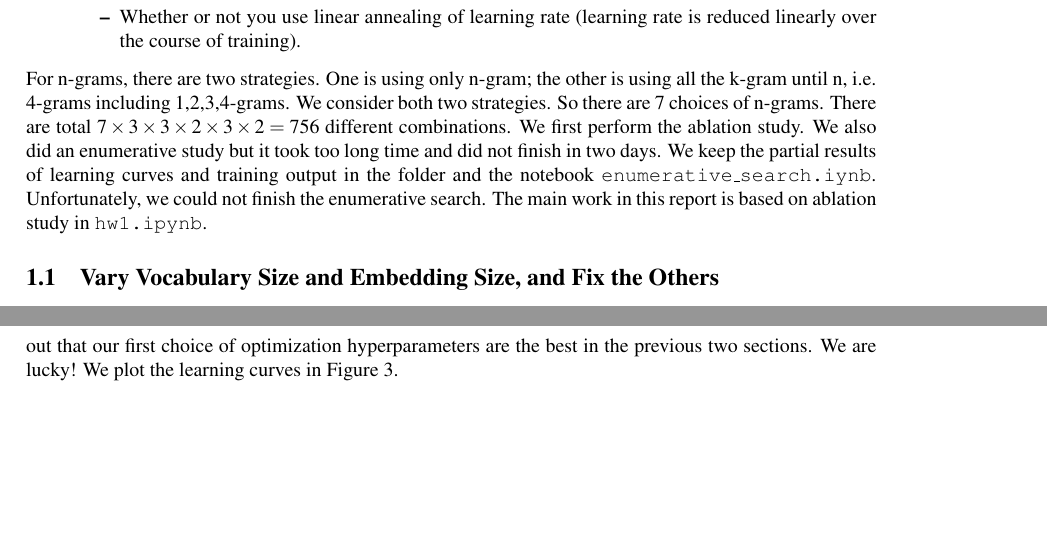
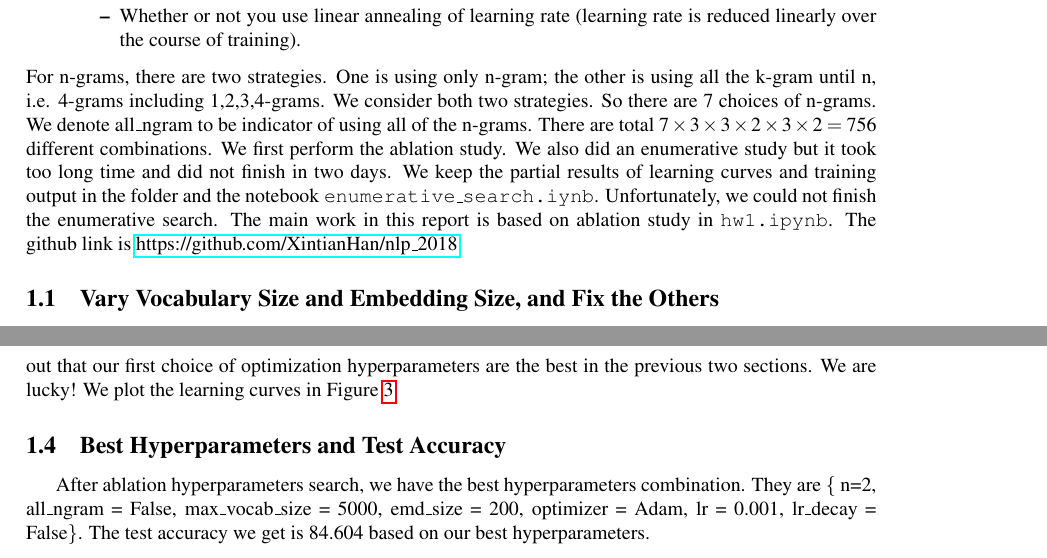
Before and after one commit to XintianHan/nlp_2018, a LaTeX problem sheet (hw1/hw1.tex): two parts of pages 1 and 2 of 5, joined at a grey line, cut so that both start at the same text, the shorter picture padded with empty space. Compiled offline with pdfLaTeX.

Commit message:
update report

```diff
--- a/hw1/hw1.tex
+++ b/hw1/hw1.tex
@@ -13,6 +13,7 @@
 \usepackage{mathptmx}
 \usepackage{subfig}
 \usepackage{graphicx}
+\usepackage{hyperref}
 \usepackage{diagbox}
 \usepackage{cite}
 \global\long\def\d{\text{d}}
@@ -50,7 +51,7 @@ We build a bag of n-grams model for predicting the sentiment of the movie review
 \item Whether or not you use linear annealing of learning rate (learning rate is reduced linearly over the course of training).
 \end{itemize}
 \end{itemize}
-For n-grams, there are two strategies. One is using only n-gram; the other is using all the k-gram until n, i.e. 4-grams including 1,2,3,4-grams. We consider both two strategies. So there are 7 choices of n-grams. There are total $7\times 3 \times 3\times 2 \times 3 \times 2 = 756$ different combinations. We first perform the ablation study. We also did an enumerative study but it took too long time and did not finish in two days. We keep the partial results of learning curves and training output in the folder and the notebook $\texttt{enumerative\_search.iynb}$. Unfortunately, we could not finish the enumerative search. The main work in this report is based on ablation study in $\texttt{hw1.ipynb}$.
+For n-grams, there are two strategies. One is using only n-gram; the other is using all the k-gram until n, i.e. 4-grams including 1,2,3,4-grams. We consider both two strategies. So there are 7 choices of n-grams. We denote all\_ngram to be indicator of using all of the n-grams. There are total $7\times 3 \times 3\times 2 \times 3 \times 2 = 756$ different combinations. We first perform the ablation study. We also did an enumerative study but it took too long time and did not finish in two days. We keep the partial results of learning curves and training output in the folder and the notebook $\texttt{enumerative\_search.iynb}$. Unfortunately, we could not finish the enumerative search. The main work in this report is based on ablation study in $\texttt{hw1.ipynb}$. The github link is \href{https://github.com/XintianHan/nlp_2018}{https://github.com/XintianHan/nlp\_2018}.
 \subsection{Vary Vocabulary Size and Embedding Size,  and Fix the Others}
 We use n-gram = unigram, Adam, fixed-learning rate = 0.001, test vocabulary size and embedding size.
 The accuracy on the validation set is shown in Table \ref{tab: vocab_emb}.
@@ -193,6 +194,8 @@ We show the validation accuracies in Table \ref{tab: optim}. It turns out that o
 }
 \caption{\label{fig:optim}Vary Optimization and Fix the Others Learning Curves.}
 \end{figure}
+\subsection{Best Hyperparameters and Test Accuracy}
+After ablation hyperparameters search, we have the best hyperparameters combination. They are \{ n=2, all\_ngram = False, max\_vocab\_size = 5000, emd\_size = 200, optimizer = Adam, lr = 0.001, lr\_decay = False\}. The test accuracy we get is 84.604 based on our best hyperparameters.
 \subsection{List 3 Correct Predictions and 3 Incorrect Predictions}
 Correct Predictions. They are all classified as negative.
 \begin{itemize}
```
Also changed, not shown: README.md (added), hw1/hw1.pdf, 6 other files.
